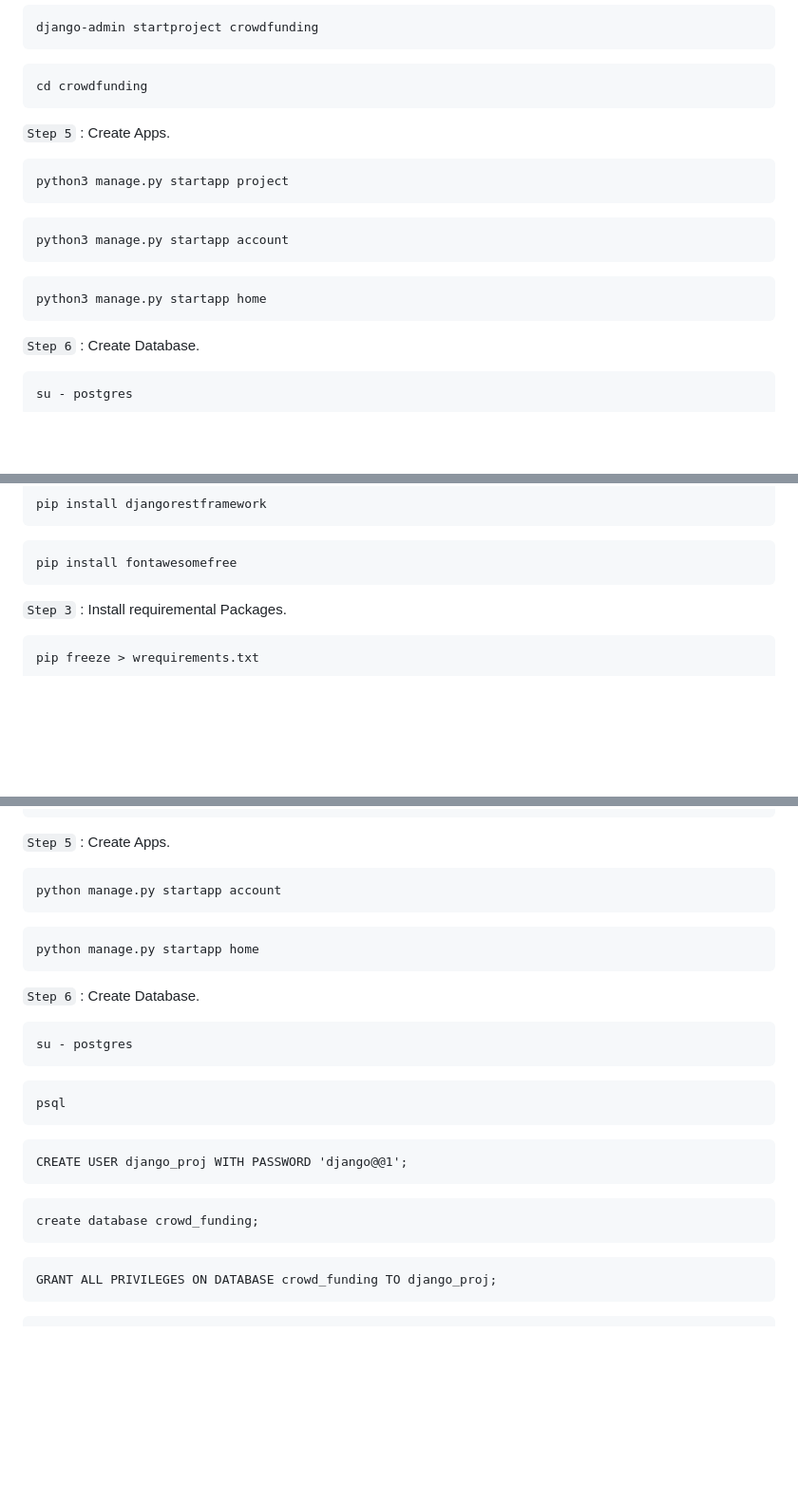
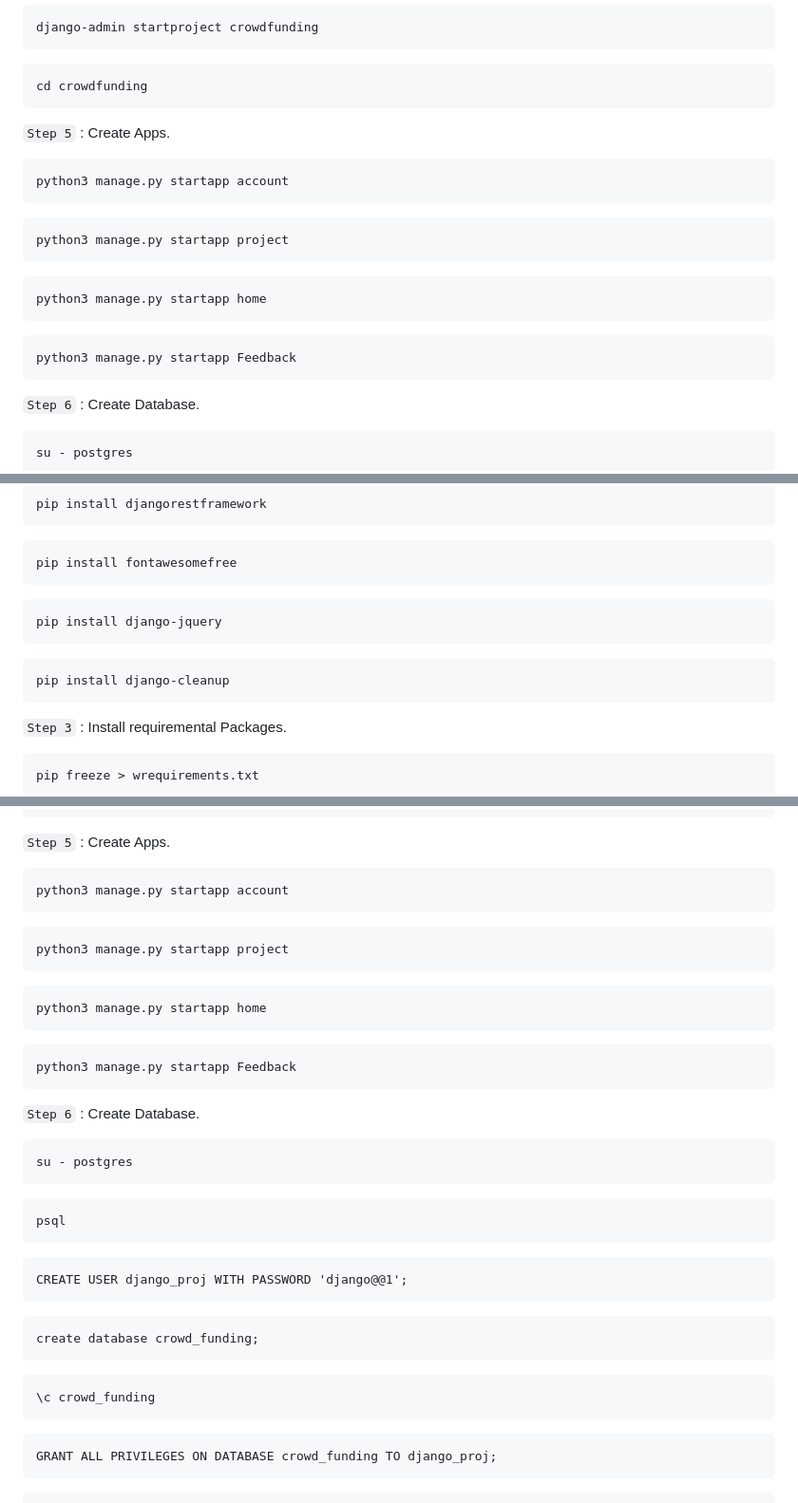
Before and after one commit to Ma7en/crowd-funding, a Markdown page: README.md, 3 parts joined by grey strips. Shown at 95% size. Rendered like a GitHub page; blank space fills up the shorter version.

````diff
--- a/README.md
+++ b/README.md
@@ -177,15 +177,19 @@ cd crowdfunding
 `Step 5` : Create Apps.
 
 ```
+python3 manage.py startapp account
+```
+
+```
 python3 manage.py startapp project
 ```
 
 ```
-python3 manage.py startapp account
+python3 manage.py startapp home
 ```
 
 ```
-python3 manage.py startapp home
+python3 manage.py startapp Feedback
 ```
 
 `Step 6` : Create Database.
@@ -296,6 +300,14 @@ pip install djangorestframework
 pip install fontawesomefree
 ```
 
+```
+pip install django-jquery
+```
+
+```
+pip install django-cleanup
+```
+
 `Step 3` : Install requiremental Packages.
 
 ```
@@ -320,11 +332,19 @@ cd crowdfunding
 `Step 5` : Create Apps.
 
 ```
-python manage.py startapp account
+python3 manage.py startapp account
 ```
 
 ```
-python manage.py startapp home
+python3 manage.py startapp project
+```
+
+```
+python3 manage.py startapp home
+```
+
+```
+python3 manage.py startapp Feedback
 ```
 
 `Step 6` : Create Database.
@@ -343,6 +363,10 @@ CREATE USER django_proj WITH PASSWORD 'django@@1';
 
 ```
 create database crowd_funding;
+```
+
+```
+\c crowd_funding
 ```
 
 ```
````
Also changed, not shown: other parts of README.md (+0 -1 lines).
